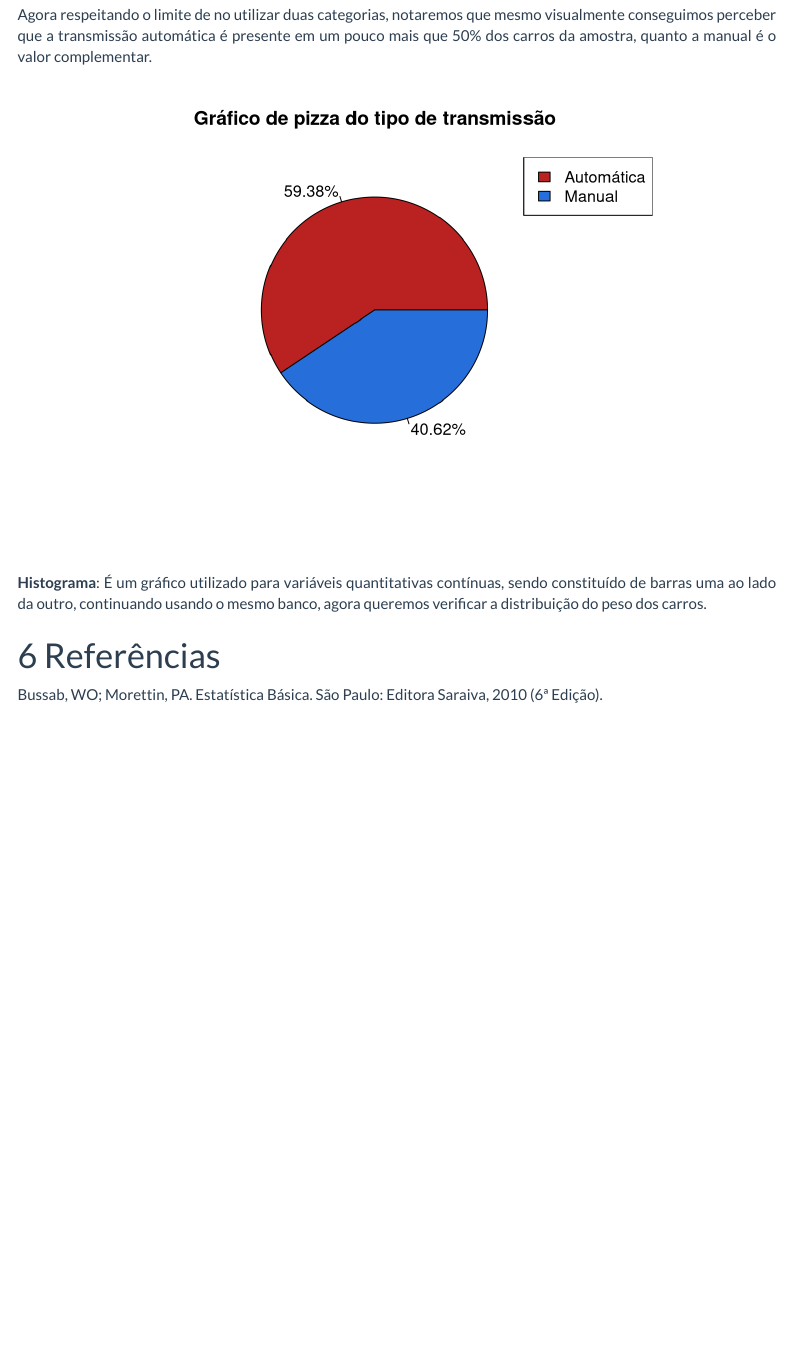
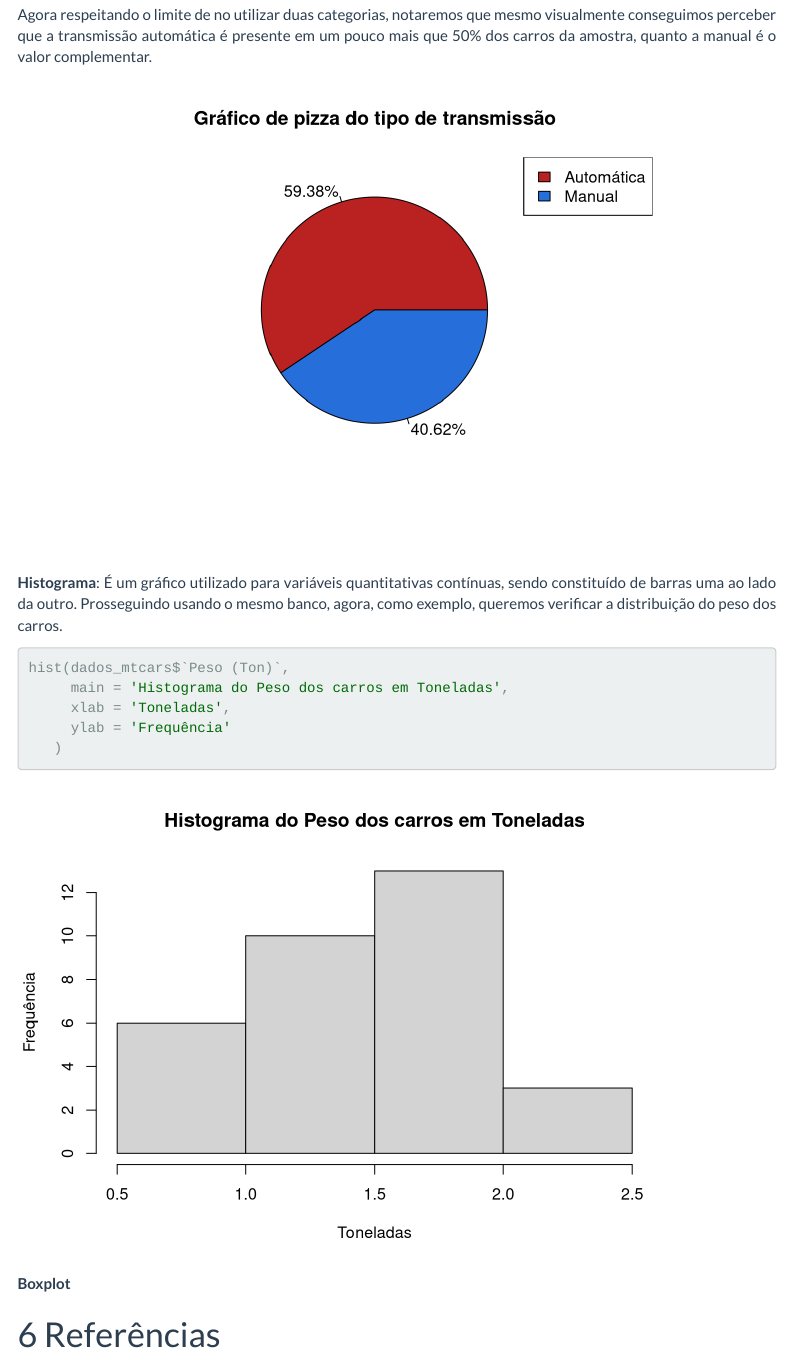
Before and after one commit to estatsej/material_estatistica_basica, an R Markdown document (material_apoio.Rmd): the page in a window 1100 px wide, from 6440 px down. Rendered offline with R 4.5, knitr and Pandoc, with nearby package versions; a font, LaTeX package, included part or bibliography that could not be used is replaced or left out; menus at the side of the page are left out.

Commit message:
Histograma.

````diff
--- a/material_apoio.Rmd
+++ b/material_apoio.Rmd
@@ -243,12 +245,17 @@ legend('topright', legend = c('Automática', 'Manual'),
 ```
 
 
-**Histograma**: É um gráfico utilizado para variáveis quantitativas contínuas, sendo constituído de barras uma ao lado da outro, continuando usando o mesmo banco, agora queremos verificar a distribuição do peso dos carros.
+**Histograma**: É um gráfico utilizado para variáveis quantitativas contínuas, sendo constituído de barras uma ao lado da outro. Prosseguindo usando o mesmo banco, agora, como exemplo, queremos verificar a distribuição do peso dos carros.
 
 ```{r histograma}
 
+hist(dados_mtcars$`Peso (Ton)`,
+     main = 'Histograma do Peso dos carros em Toneladas',
+     xlab = 'Toneladas',
+     ylab = 'Frequência'
+   )
 ```
-
+**Boxplot**
 
 
 # Referências
````
Also changed, not shown: material_apoio.html, material_apoio.Rmd (2 more changed lines).
